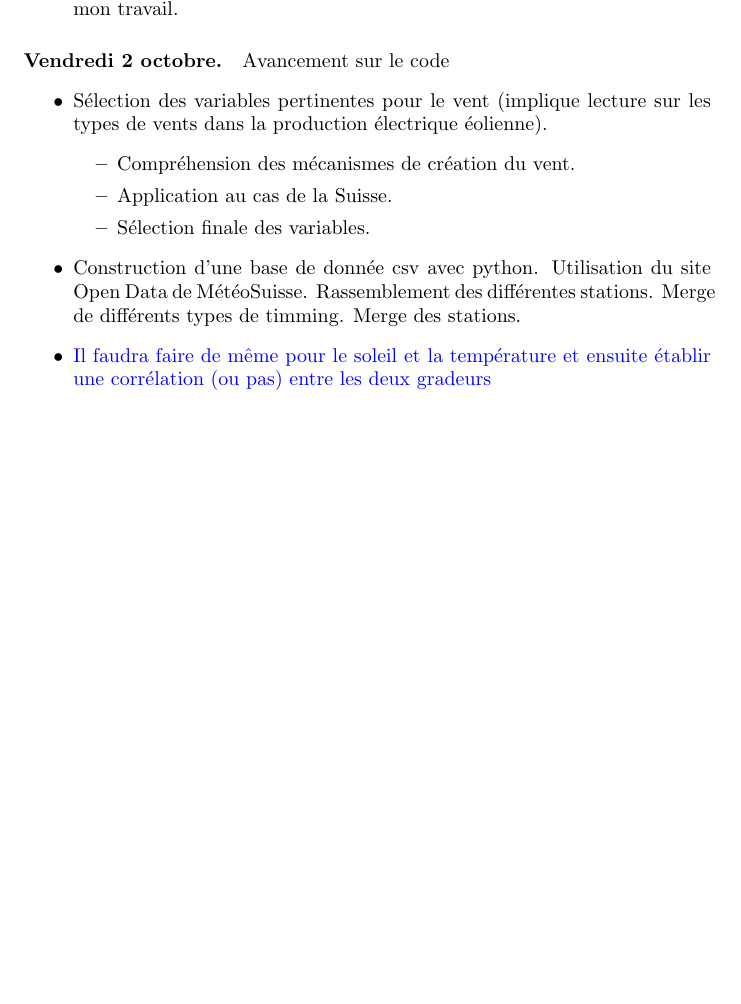
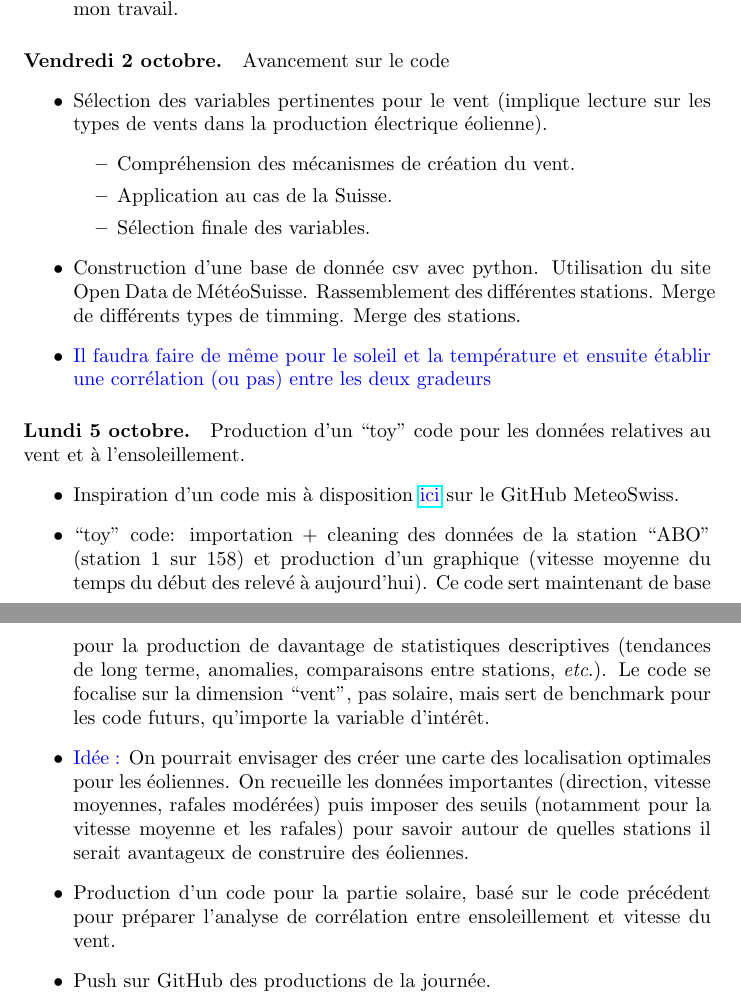
Before and after one commit to LeLubb/Predoc-HEG, a LaTeX document (activity_journal.tex): part of the page before the commit and two parts of pages 1 and 2 of 2 after it, the two joined at a grey line, cut so that both start at the same text, the shorter picture padded with empty space. Compiled offline with pdfLaTeX.

Commit message:
october 5 refresh
Added a section detailing activities from October 5, including code production for wind and sunlight data analysis.

```diff
--- a/activity_journal.tex
+++ b/activity_journal.tex
@@ -32,6 +32,14 @@
     \item \textcolor{blue}{Il faudra faire de même pour le soleil et la température et ensuite établir une corrélation (ou pas) entre les deux gradeurs}
 \end{itemize}
 
+\paragraph{Lundi 5 octobre.} Production d'un ``toy'' code pour les données relatives au vent et à l'ensoleillement.
+\begin{itemize}
+    \item Inspiration d'un code mis à disposition \href{https://github.com/MeteoSwiss/opendata/blob/main/notebooks/MonthlyMeanGlobalRadiation_HAI.ipynb}{\textcolor{blue}{ici}} sur le GitHub MeteoSwiss.
+    \item ``toy'' code: importation + cleaning des données de la station ``ABO'' (station 1 sur 158) et production d'un graphique (vitesse moyenne du temps du début des relevé à aujourd'hui). Ce code sert maintenant de base pour la production de davantage de statistiques descriptives (tendances de long terme, anomalies, comparaisons entre stations, \textit{etc}.). Le code se focalise sur la dimension ``vent'', pas solaire, mais sert de benchmark pour les code futurs, qu'importe la variable d'intérêt.
+    \item \textcolor{blue}{Idée :} On pourrait envisager des créer une carte des localisation optimales pour les éoliennes. On recueille les données importantes (direction, vitesse moyennes, rafales modérées) puis imposer des seuils (notamment pour la vitesse moyenne et les rafales) pour savoir autour de quelles stations il serait avantageux de construire des éoliennes.
+    \item Production d'un code pour la partie solaire, basé sur le code précédent pour préparer l'analyse de corrélation entre ensoleillement et vitesse du vent.
+    \item Push sur GitHub des productions de la journée.
+\end{itemize}
 
 
 \end{document}
```
